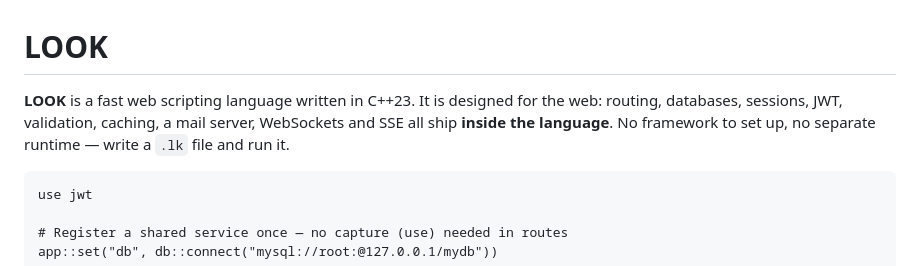
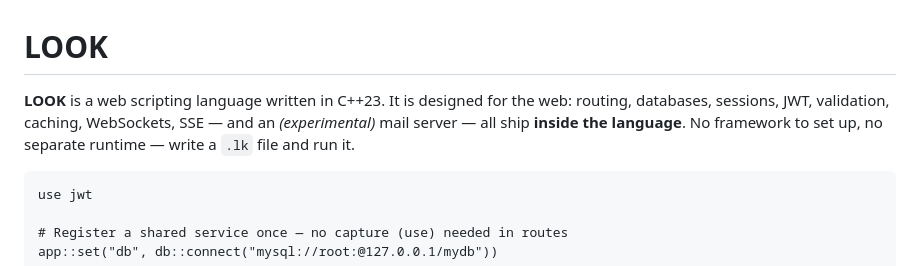
Before and after one commit to codlook/look, a Markdown page: README.md, the part around the change. Drawn GitHub-style.

Commit message:
Doc: README ilk paragraf — 'fast' (ölçümsüz iddia) çıkarıldı + mail (experimental) etiketlendi (SECURITY.md ile drift kapatıldı)

````diff
--- a/README.md
+++ b/README.md
@@ -1,9 +1,9 @@
 # LOOK
 
-**LOOK** is a fast web scripting language written in C++23. It is designed for
-the web: routing, databases, sessions, JWT, validation, caching, a mail server,
-WebSockets and SSE all ship **inside the language**. No framework to set up, no
-separate runtime — write a `.lk` file and run it.
+**LOOK** is a web scripting language written in C++23. It is designed for
+the web: routing, databases, sessions, JWT, validation, caching, WebSockets, SSE —
+and an *(experimental)* mail server — all ship **inside the language**. No framework
+to set up, no separate runtime — write a `.lk` file and run it.
 
 ```lk
 use jwt
````
